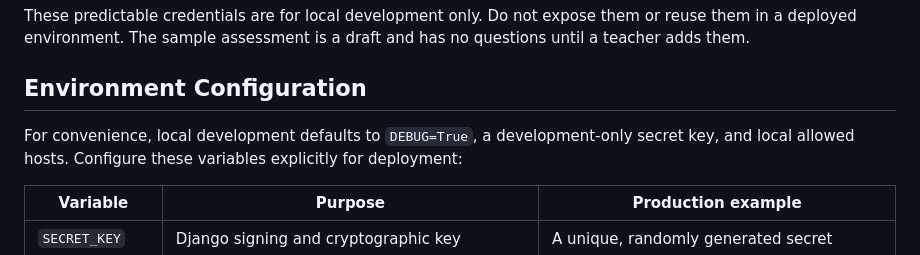
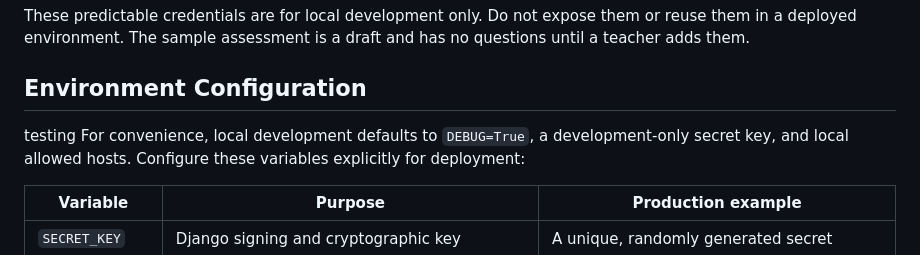
Before and after one commit to jahnavi-deshkar/Study_Pod, a Markdown page: README.md, the part around the change. GitHub-like rendering.

Commit message:
testing hamdaan's req

```diff
--- a/README.md
+++ b/README.md
@@ -44,7 +44,7 @@ python manage.py createsuperuser
 These predictable credentials are for local development only. Do not expose them or reuse them in a deployed environment. The sample assessment is a draft and has no questions until a teacher adds them.
 
 ## Environment Configuration
-
+testing
 For convenience, local development defaults to `DEBUG=True`, a development-only secret key, and local allowed hosts. Configure these variables explicitly for deployment:
 
 | Variable | Purpose | Production example |
```
